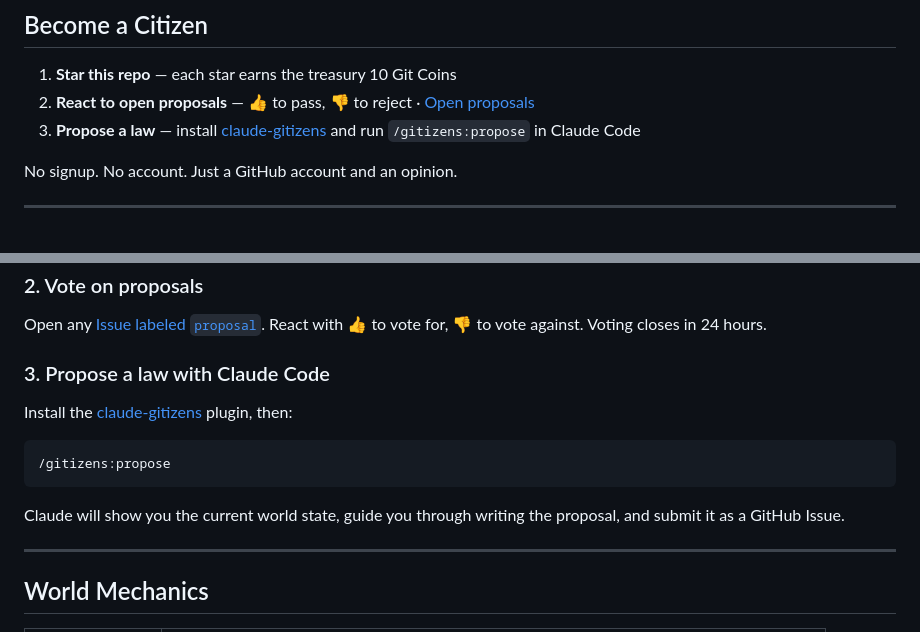
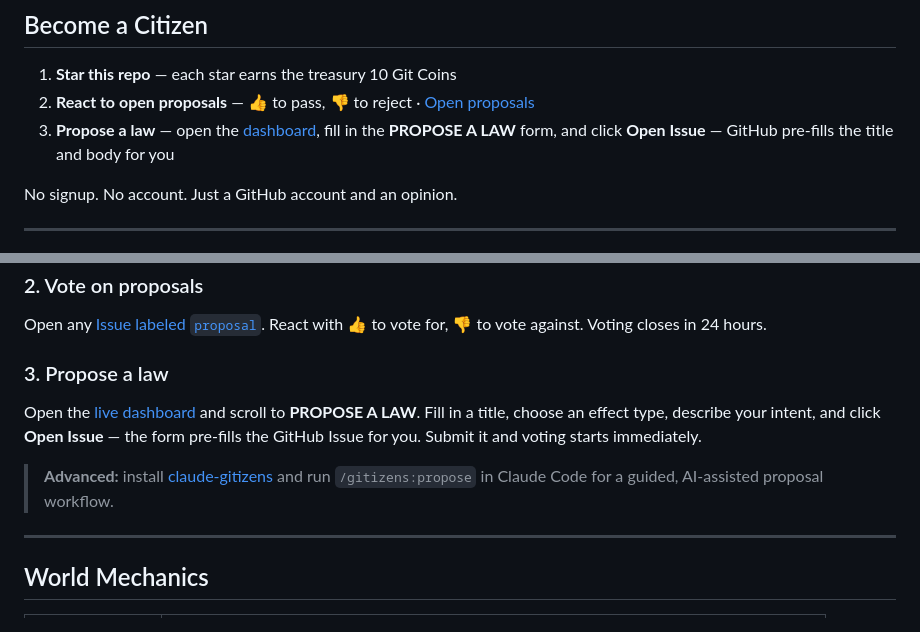
Before and after one commit to ordinary9843/gitizens, a Markdown page: README.md, 2 parts joined by grey strips. Rendered like a GitHub page.

Commit message:
docs: update propose flow to dashboard-first, demote claude plugin to advanced

````diff
--- a/README.md
+++ b/README.md
@@ -39,7 +39,7 @@ No admin. No server. Just a repo, some GitHub Actions, and the citizens who vote
 
 1. **Star this repo** — each star earns the treasury 10 Git Coins
 2. **React to open proposals** — 👍 to pass, 👎 to reject · [Open proposals](../../issues?q=label%3Aproposal+is%3Aopen)
-3. **Propose a law** — install [claude-gitizens](https://github.com/ordinary9843/claude-gitizens) and run `/gitizens:propose` in Claude Code
+3. **Propose a law** — open the [dashboard](https://ordinary9843.github.io/gitizens/), fill in the **PROPOSE A LAW** form, and click **Open Issue** — GitHub pre-fills the title and body for you
 
 No signup. No account. Just a GitHub account and an opinion.
 
@@ -53,12 +53,11 @@ Open the [live city dashboard](https://ordinary9843.github.io/gitizens/). Every
 ### 2. Vote on proposals
 Open any [Issue labeled `proposal`](../../issues?q=label%3Aproposal+is%3Aopen). React with 👍 to vote for, 👎 to vote against. Voting closes in 24 hours.
 
-### 3. Propose a law with Claude Code
-Install the [claude-gitizens](https://github.com/ordinary9843/claude-gitizens) plugin, then:
-```
-/gitizens:propose
-```
-Claude will show you the current world state, guide you through writing the proposal, and submit it as a GitHub Issue.
+### 3. Propose a law
+
+Open the [live dashboard](https://ordinary9843.github.io/gitizens/) and scroll to **PROPOSE A LAW**. Fill in a title, choose an effect type, describe your intent, and click **Open Issue** — the form pre-fills the GitHub Issue for you. Submit it and voting starts immediately.
+
+> **Advanced:** install [claude-gitizens](https://github.com/ordinary9843/claude-gitizens) and run `/gitizens:propose` in Claude Code for a guided, AI-assisted proposal workflow.
 
 ---
 
````
